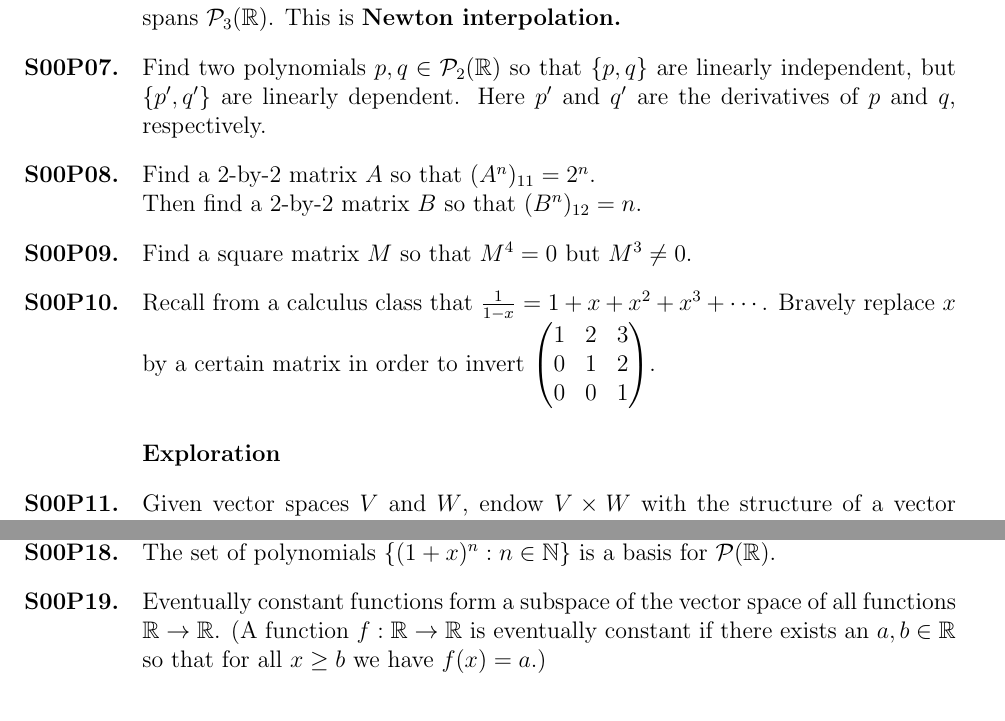
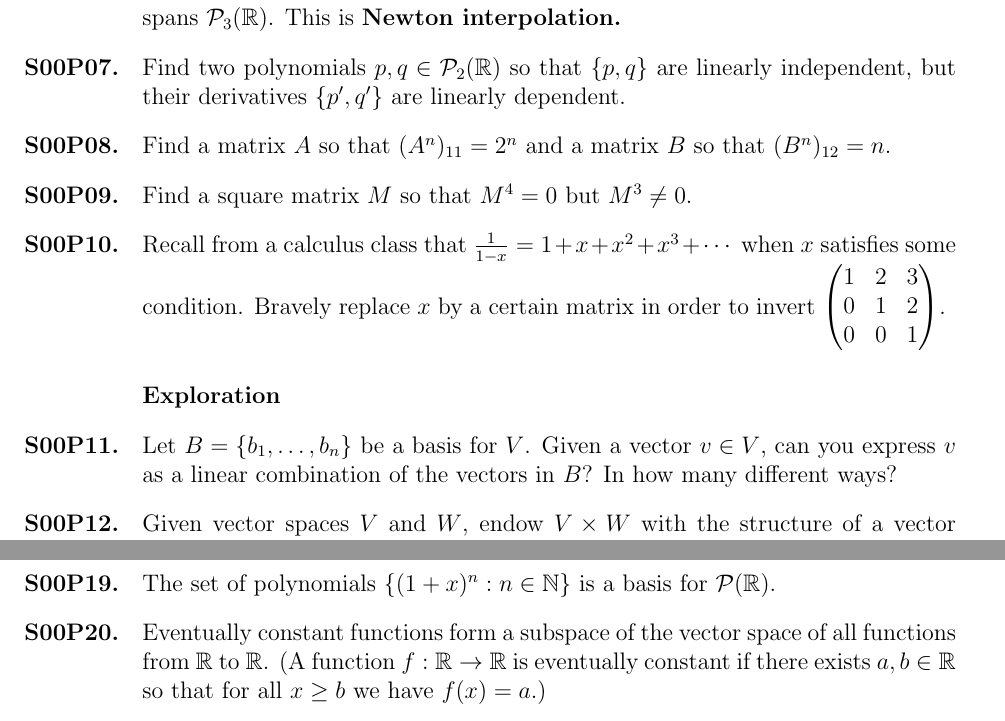
Before and after one commit to kisonecat/math5520h, a LaTeX problem sheet (problem-sets/set02.tex): two parts of pages 1 and 2 of 2, joined at a grey line, cut so that both start at the same text. Compiled offline with pdfLaTeX; a LaTeX package or settings file that is missing is left out.

Commit message:
released version

```diff
--- a/problem-sets/set02.tex
+++ b/problem-sets/set02.tex
@@ -44,12 +42,11 @@ That's all well and good in practice, but how does it work in theory?
 \end{problem}
 
 \begin{problem}
-  Find two polynomials $p,q \in \mathcal{P}_{2}(\R)$ so that $\{p,q\}$ are linearly independent, but $\{p',q'\}$ are linearly dependent.  Here $p'$ and $q'$ are the derivatives of $p$ and $q$, respectively.
+  Find two polynomials $p,q \in \mathcal{P}_{2}(\R)$ so that $\{p,q\}$ are linearly independent, but their derivatives $\{p',q'\}$ are linearly dependent.
 \end{problem}
 
 \begin{problem}
-  Find a $2$-by-$2$ matrix $A$ so that $(A^n)_{11} = 2^n$.  \\
-  Then find a $2$-by-$2$ matrix $B$ so that $(B^n)_{12} = n$.
+  Find a matrix $A$ so that $(A^n)_{11} = 2^n$ and a matrix $B$ so that $(B^n)_{12} = n$.
 \end{problem}
 
 \begin{problem}
@@ -58,7 +55,7 @@ That's all well and good in practice, but how does it work in theory?
 
 \begin{problem}
   Recall from a calculus class that
-  $\frac{1}{1-x} = 1 + x + x^2 + x^3 + \cdots$.  Bravely replace $x$
+  $\frac{1}{1-x} = 1 + x + x^2 + x^3 + \cdots$ when $x$ satisfies some condition.  Bravely replace $x$
   by a certain matrix in order to invert
   $\begin{pmatrix} 1 & 2 & 3 \\ 0 & 1 & 2 \\ 0 & 0 & 1 \end{pmatrix}$.
 \end{problem}
@@ -66,8 +63,14 @@ That's all well and good in practice, but how does it work in theory?
 \section{Exploration}
 
 \begin{problem}
+  Let $B = \{ b_1, \ldots, b_n \}$ be a basis for $V$.  Given a vector
+  $v \in V$, can you express $v$ as a linear
+  combination of the vectors in $B$?  In how many different ways?
+\end{problem}
+
+\begin{problem}
   Given vector spaces $V$ and $W$, endow $V \times W$ with the
-  structure of a vector space.  (We'll write $V \oplus W$ for this
+  structure of a vector space.  (Write $V \oplus W$ for this
   vector space.)
 \end{problem}
 
@@ -124,8 +127,8 @@ That's all well and good in practice, but how does it work in theory?
 
 \begin{problem}
   Eventually constant functions form a subspace of the vector space of
-  all functions $\R \to \R$.  (A function $f : \R \to \R$ is eventually
-  constant if there exists an $a,b \in \R$ so that for all $x \geq b$
+  all functions from $\R$ to $\R$.  (A function $f : \R \to \R$ is eventually
+  constant if there exists $a,b \in \R$ so that for all $x \geq b$
   we have $f(x) = a$.)
 \end{problem}
 
```
Also changed, not shown: problem-sets/set01.tex (+7 -8 lines), problem-sets/set02.tex (10 more changed lines).
